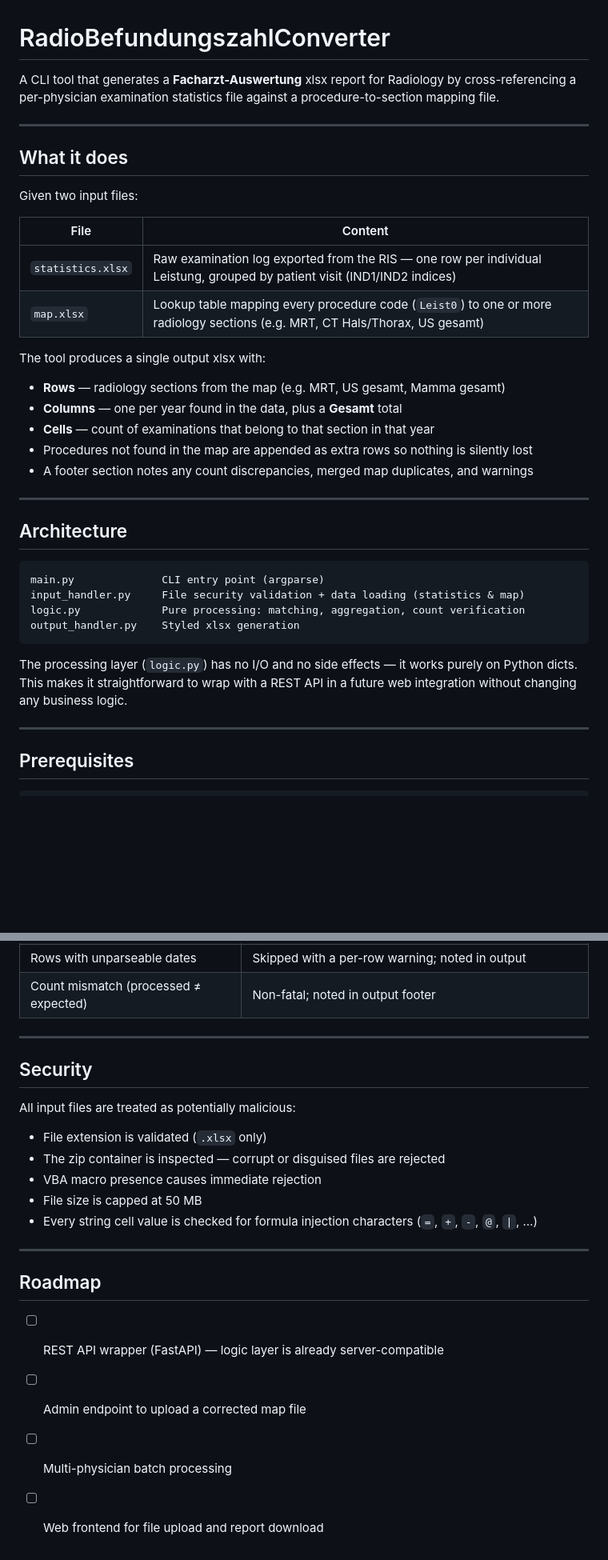
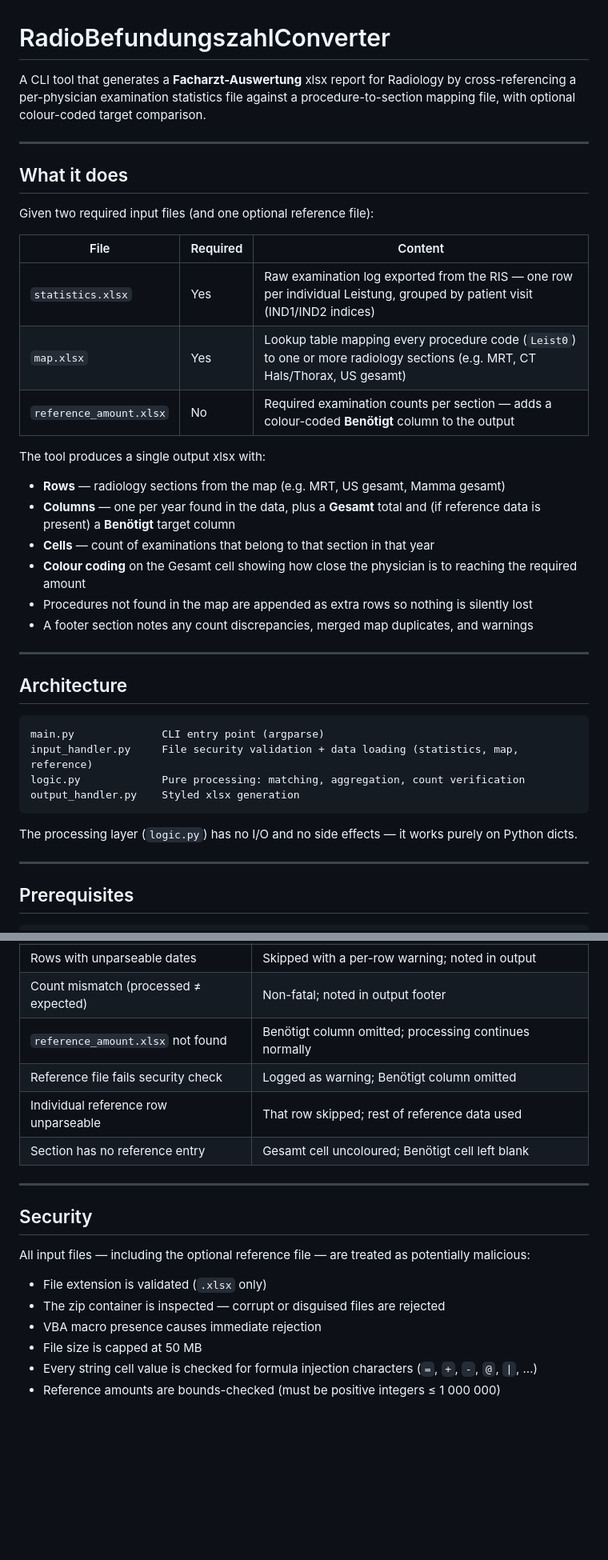
Before and after one commit to sebastian-hue41/RadioBefundungszahlConverter, a Markdown page: README.MD, 2 parts joined by grey strips. Shown at 80% size. Drawn GitHub-style; blank space fills up the shorter version.

Commit message:
Update README: document Benötigt column and reference_amount.xlsx
Co-Authored-By: Claude Sonnet 4.6 <noreply@anthropic.com>

````diff
--- a/README.MD
+++ b/README.MD
@@ -1,22 +1,24 @@
 # RadioBefundungszahlConverter
 
-A CLI tool that generates a **Facharzt-Auswertung** xlsx report for Radiology by cross-referencing a per-physician examination statistics file against a procedure-to-section mapping file.
+A CLI tool that generates a **Facharzt-Auswertung** xlsx report for Radiology by cross-referencing a per-physician examination statistics file against a procedure-to-section mapping file, with optional colour-coded target comparison.
 
 ---
 
 ## What it does
 
-Given two input files:
+Given two required input files (and one optional reference file):
 
-| File | Content |
-|---|---|
-| `statistics.xlsx` | Raw examination log exported from the RIS — one row per individual Leistung, grouped by patient visit (IND1/IND2 indices) |
-| `map.xlsx` | Lookup table mapping every procedure code (`Leist0`) to one or more radiology sections (e.g. MRT, CT Hals/Thorax, US gesamt) |
+| File | Required | Content |
+|---|---|---|
+| `statistics.xlsx` | Yes | Raw examination log exported from the RIS — one row per individual Leistung, grouped by patient visit (IND1/IND2 indices) |
+| `map.xlsx` | Yes | Lookup table mapping every procedure code (`Leist0`) to one or more radiology sections (e.g. MRT, CT Hals/Thorax, US gesamt) |
+| `reference_amount.xlsx` | No | Required examination counts per section — adds a colour-coded **Benötigt** column to the output |
 
 The tool produces a single output xlsx with:
 - **Rows** — radiology sections from the map (e.g. MRT, US gesamt, Mamma gesamt)
-- **Columns** — one per year found in the data, plus a **Gesamt** total
+- **Columns** — one per year found in the data, plus a **Gesamt** total and (if reference data is present) a **Benötigt** target column
 - **Cells** — count of examinations that belong to that section in that year
+- **Colour coding** on the Gesamt cell showing how close the physician is to reaching the required amount
 - Procedures not found in the map are appended as extra rows so nothing is silently lost
 - A footer section notes any count discrepancies, merged map duplicates, and warnings
 
@@ -26,12 +28,12 @@ The tool produces a single output xlsx with:
 
 ```
 main.py              CLI entry point (argparse)
-input_handler.py     File security validation + data loading (statistics & map)
+input_handler.py     File security validation + data loading (statistics, map, reference)
 logic.py             Pure processing: matching, aggregation, count verification
 output_handler.py    Styled xlsx generation
 ```
 
-The processing layer (`logic.py`) has no I/O and no side effects — it works purely on Python dicts. This makes it straightforward to wrap with a REST API in a future web integration without changing any business logic.
+The processing layer (`logic.py`) has no I/O and no side effects — it works purely on Python dicts.
 
 ---
 
@@ -130,24 +163,20 @@ The tool is designed to be robust by default:
 | File > 50 MB | Fatal error |
 | Rows with unparseable dates | Skipped with a per-row warning; noted in output |
 | Count mismatch (processed ≠ expected) | Non-fatal; noted in output footer |
+| `reference_amount.xlsx` not found | Benötigt column omitted; processing continues normally |
+| Reference file fails security check | Logged as warning; Benötigt column omitted |
+| Individual reference row unparseable | That row skipped; rest of reference data used |
+| Section has no reference entry | Gesamt cell uncoloured; Benötigt cell left blank |
 
 ---
 
 ## Security
 
-All input files are treated as potentially malicious:
+All input files — including the optional reference file — are treated as potentially malicious:
 
 - File extension is validated (`.xlsx` only)
 - The zip container is inspected — corrupt or disguised files are rejected
 - VBA macro presence causes immediate rejection
 - File size is capped at 50 MB
 - Every string cell value is checked for formula injection characters (`=`, `+`, `-`, `@`, `|`, …)
-
----
-
-## Roadmap
-
-- [ ] REST API wrapper (FastAPI) — logic layer is already server-compatible
-- [ ] Admin endpoint to upload a corrected map file
-- [ ] Multi-physician batch processing
-- [ ] Web frontend for file upload and report download
+- Reference amounts are bounds-checked (must be positive integers ≤ 1 000 000)
````
Also changed, not shown: other parts of README.MD (+35 -4 lines).
